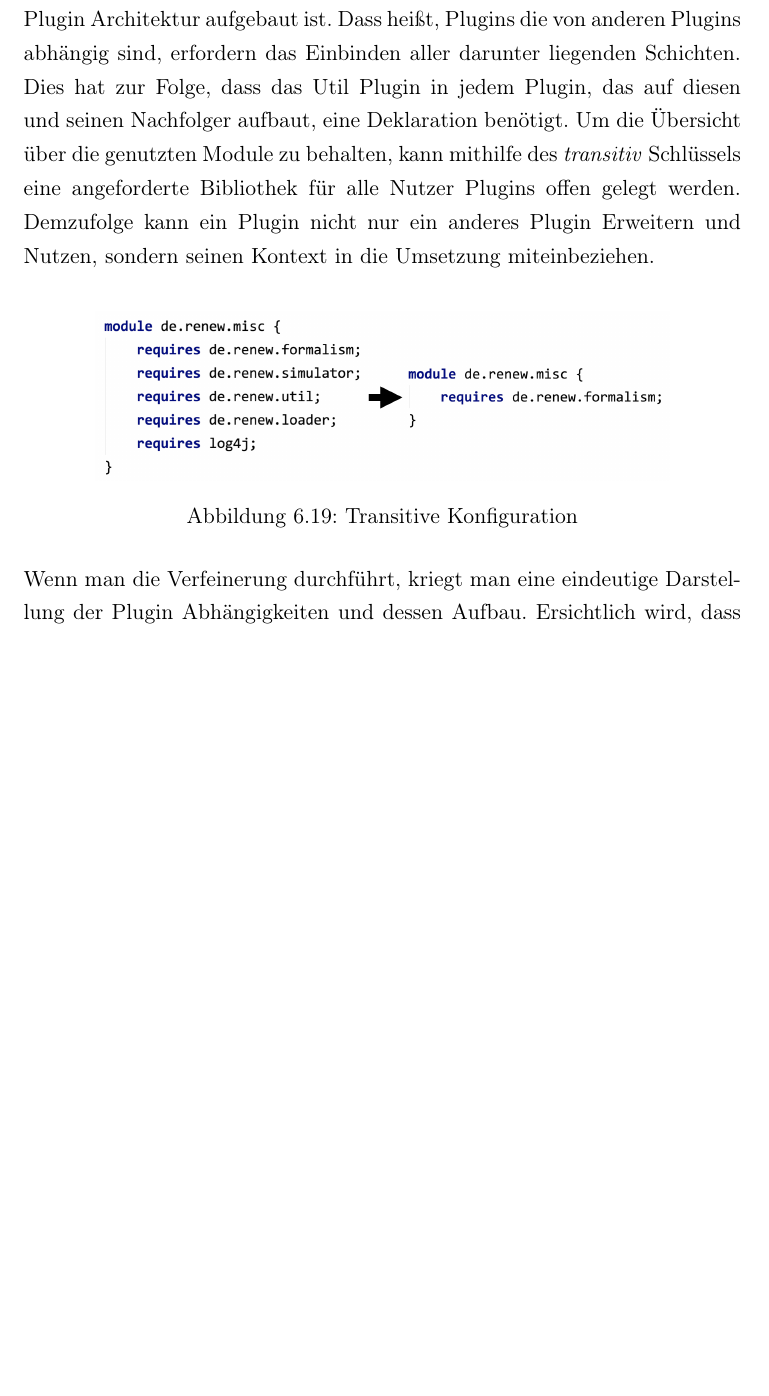
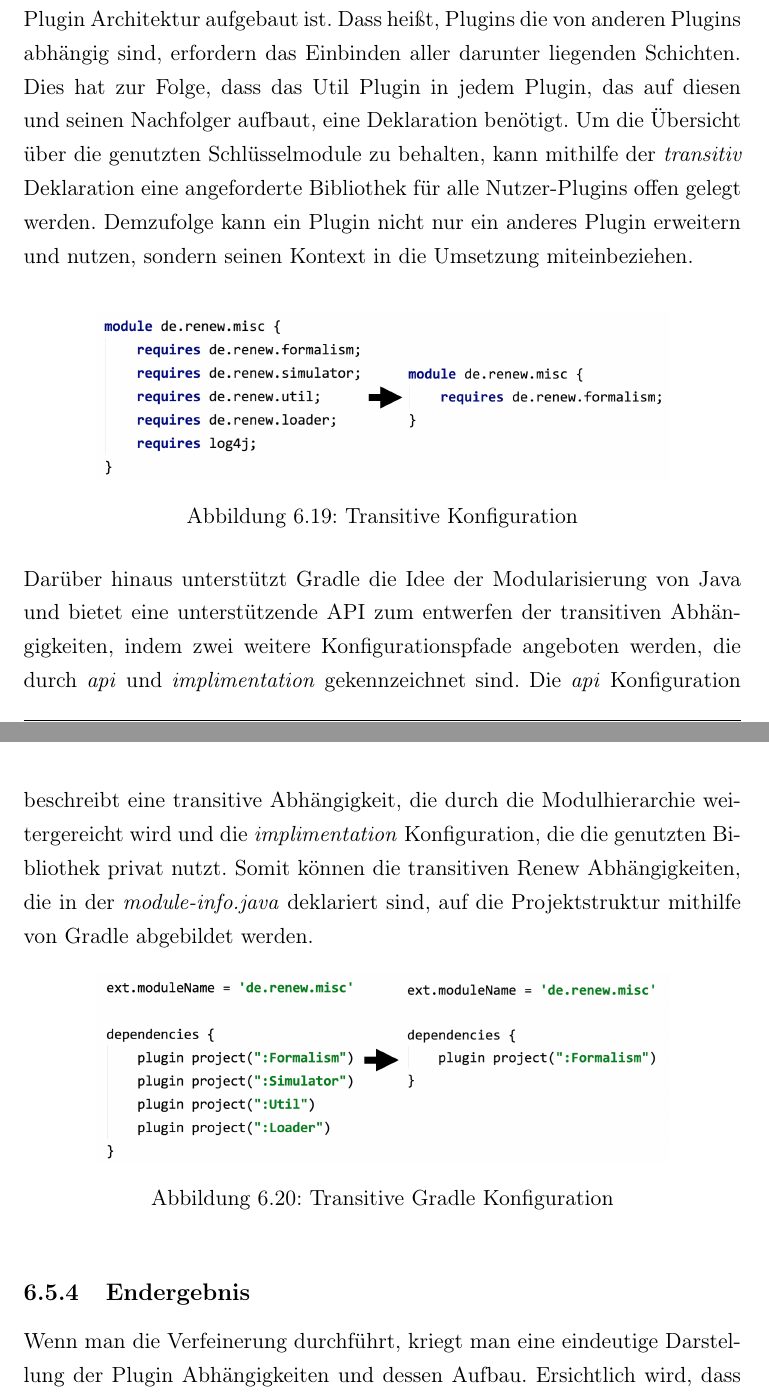
Before and after one commit to iFindY/bericht, a LaTeX thesis (Thesis.tex, which reads Prototyp.tex): part of page 76 of 79 before the commit and two parts of pages 76 and 77 of 80 after it, the two joined at a grey line, cut so that both start at the same text, the shorter picture padded with empty space. Compiled offline with pdfLaTeX.

Commit message:
Prototyp | Evaluation | Aufwertung

```diff
--- a/Prototyp.tex
+++ b/Prototyp.tex
@@ -325,7 +325,7 @@ Dieses Vorgehen wird solange durchgeführt bis jedes Plugin sich auf dem Modulpf
 	  \label{fig:remote_config}
 	\end{figure}
 % Modularisierung: Simple Umsetzung der Abhängigkeiten imt transitiv.
-	Des weiteren wird klar, dass die Renew Applikation in einer hierarchischen Plugin Architektur aufgebaut ist. Dass heißt, Plugins die von anderen Plugins abhängig sind, erfordern das Einbinden aller darunter liegenden Schichten. Dies hat zur Folge, dass das Util Plugin in jedem Plugin, das auf diesen und seinen Nachfolger aufbaut, eine Deklaration benötigt. Um die Übersicht über die genutzten Module zu behalten, kann mithilfe des \textit{transitiv} Schlüssels eine angeforderte Bibliothek für alle Nutzer Plugins offen gelegt werden. Demzufolge kann ein Plugin nicht nur ein anderes Plugin Erweitern und Nutzen, sondern seinen Kontext in die Umsetzung miteinbeziehen.
+	Des weiteren wird klar, dass die Renew Applikation in einer hierarchischen Plugin Architektur aufgebaut ist. Dass heißt, Plugins die von anderen Plugins abhängig sind, erfordern das Einbinden aller darunter liegenden Schichten. Dies hat zur Folge, dass das Util Plugin in jedem Plugin, das auf diesen und seinen Nachfolger aufbaut, eine Deklaration benötigt. Um die Übersicht über die genutzten Schlüsselmodule zu behalten, kann mithilfe der \textit{transitiv} Deklaration eine angeforderte Bibliothek für alle Nutzer-Plugins offen gelegt werden. Demzufolge kann ein Plugin nicht nur ein anderes Plugin erweitern und nutzen, sondern seinen Kontext in die Umsetzung miteinbeziehen.
 	\bigbreak
 	\begin{figure}[h!]
 	  \centering
@@ -333,6 +333,17 @@ Dieses Vorgehen wird solange durchgeführt bis jedes Plugin sich auf dem Modulpf
 	  \caption{Transitive Konfiguration}
 	  \label{fig:trans_config}
 	\end{figure}
+
+% Gradel: unterstützt die modualre idee mit api und implemetnation.
+	Darüber hinaus unterstützt Gradle die Idee der Modularisierung von Java und bietet eine unterstützende API zum entwerfen der transitiven Abhängigkeiten, indem zwei weitere Konfigurationspfade angeboten werden, die durch \textit{api} und \textit{implimentation} gekennzeichnet sind. Die \textit{api} Konfiguration beschreibt eine transitive Abhängigkeit, die durch die Modulhierarchie weitergereicht wird und die \textit{implimentation} Konfiguration, die die genutzten Bibliothek privat nutzt. Somit können die transitiven Renew Abhängigkeiten, die in der \textit{module-info.java} deklariert sind, auf die Projektstruktur mithilfe von Gradle abgebildet werden.
+	\begin{figure}[h!]
+	  \centering
+	  \includegraphics[width=0.8\textwidth]{material/images/gradle_misc.png}
+	  \caption{Transitive Gradle Konfiguration}
+	  \label{fig:trans_gradle}
+	\end{figure}
+
+\subsection{Endergebnis} \label{sub:endergebnis}
 
 	Wenn man die Verfeinerung durchführt, kriegt man eine eindeutige Darstellung der Plugin Abhängigkeiten und dessen Aufbau. Ersichtlich wird, dass Module eine einfache Art und Wiese bieten, um den Aufbau komplexer Systeme zu Verwalten und Umstrukturieren.
 	\begin{figure}[t]
```
Also changed, not shown: material/images/gradle_misc.png (added), Prototyp.tex (1 more changed lines).
